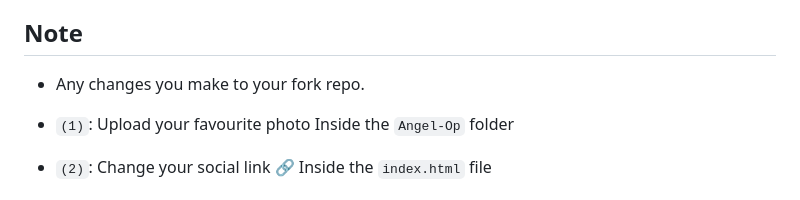
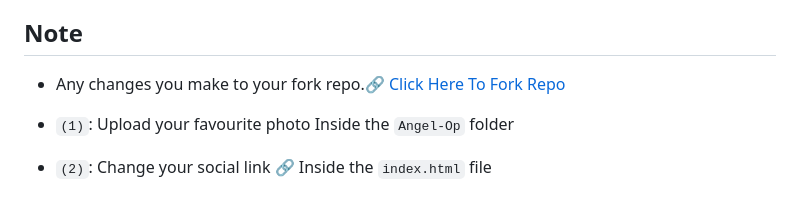
Before and after one commit to SudoR2spr/my-social-link, a Markdown page: README.md, the part around the change. Rendered like a GitHub page.

Commit message:
my-social-link

```diff
--- a/README.md
+++ b/README.md
@@ -21,7 +21,7 @@ Deploy Now github page
 - => How do you deploy your GitHub page?
 
 ## Note
-- Any changes you make to your fork repo.
+- Any changes you make to your fork repo.[🔗 Click Here To Fork Repo](https://github.com/SudoR2spr/my-social-link/fork)
 
 - `(1)`: Upload your favourite photo Inside the `Angel-Op` folder
 - `(2)`: Change your social link 🔗 Inside the `index.html` file
```
